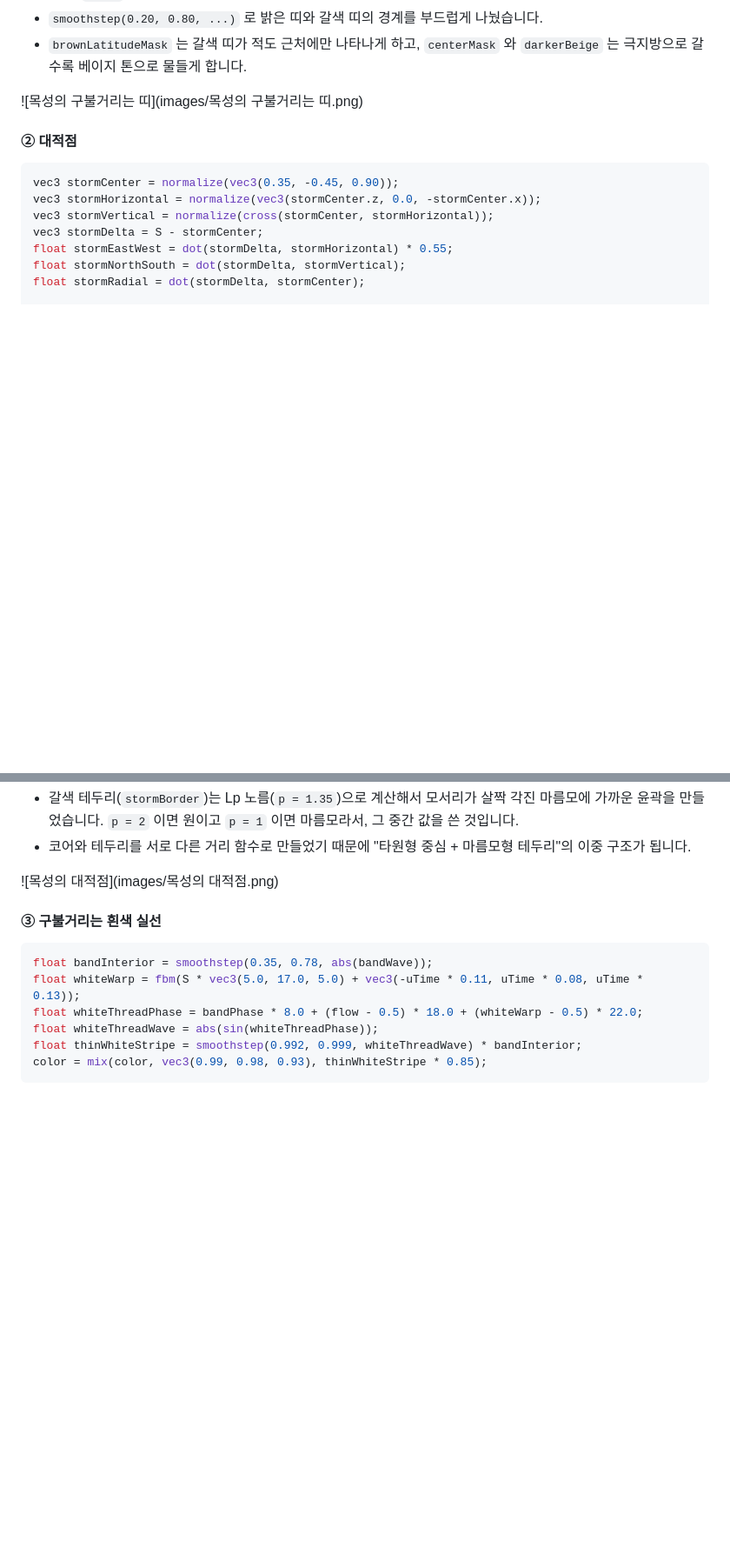
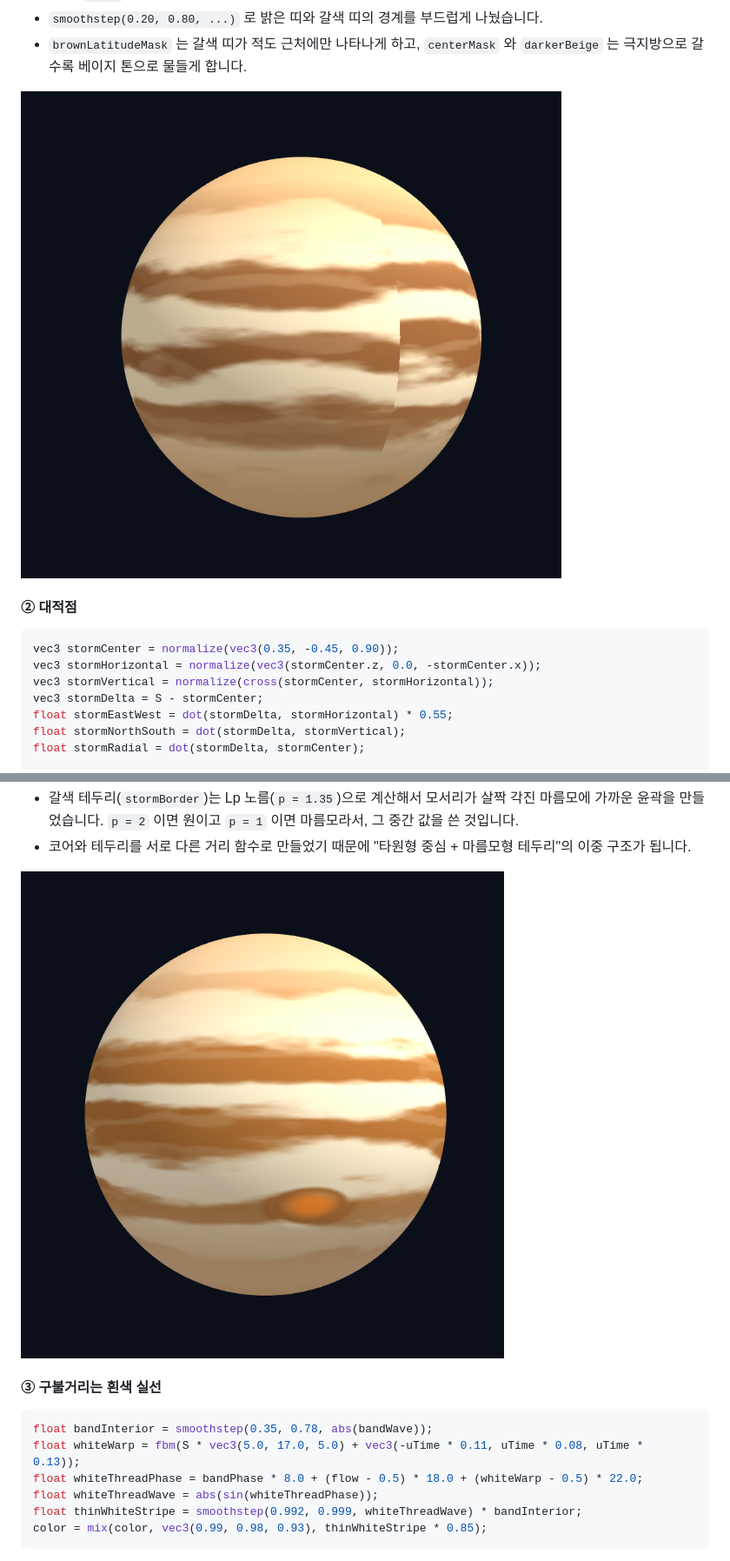
Before and after one commit to hongchaeyeon413/cg-2026-solar, a Markdown page: week3/week3.md, 2 parts joined by grey strips. Shown: that part at 87% size. Drawn GitHub-style; blank space fills up the shorter version.

```diff
--- a/week3/week3.md
+++ b/week3/week3.md
@@ -265,7 +265,7 @@ color = mix(color, darkerBeige, smoothstep(0.75, 1.0, abs(latitude)) * 0.35);
 - `smoothstep(0.20, 0.80, ...)` 로 밝은 띠와 갈색 띠의 경계를 부드럽게 나눴습니다.
 - `brownLatitudeMask` 는 갈색 띠가 적도 근처에만 나타나게 하고, `centerMask` 와 `darkerBeige` 는 극지방으로 갈수록 베이지 톤으로 물들게 합니다.
 
-![목성의 구불거리는 띠](images/목성의 구불거리는 띠.png)
+![목성의 구불거리는 띠](images/목성의%20구불거리는%20띠.png)
 
 #### ② 대적점
 
@@ -295,7 +295,7 @@ color = mix(color, stormColor, stormCore * 0.95);
 - 갈색 테두리(`stormBorder`)는 Lp 노름(`p = 1.35`)으로 계산해서 모서리가 살짝 각진 마름모에 가까운 윤곽을 만들었습니다. `p = 2` 이면 원이고 `p = 1` 이면 마름모라서, 그 중간 값을 쓴 것입니다.
 - 코어와 테두리를 서로 다른 거리 함수로 만들었기 때문에 "타원형 중심 + 마름모형 테두리"의 이중 구조가 됩니다.
 
-![목성의 대적점](images/목성의 대적점.png)
+![목성의 대적점](images/목성의%20대적점.png)
 
 #### ③ 구불거리는 흰색 실선
 
```
Also changed, not shown: other parts of week3/week3.md (+3 -3 lines), week4/week4.md (+34 -5 lines), week4/images/불편2.png (added), week4/images/불편3.png (added), week4/images/불편4.png (added).
